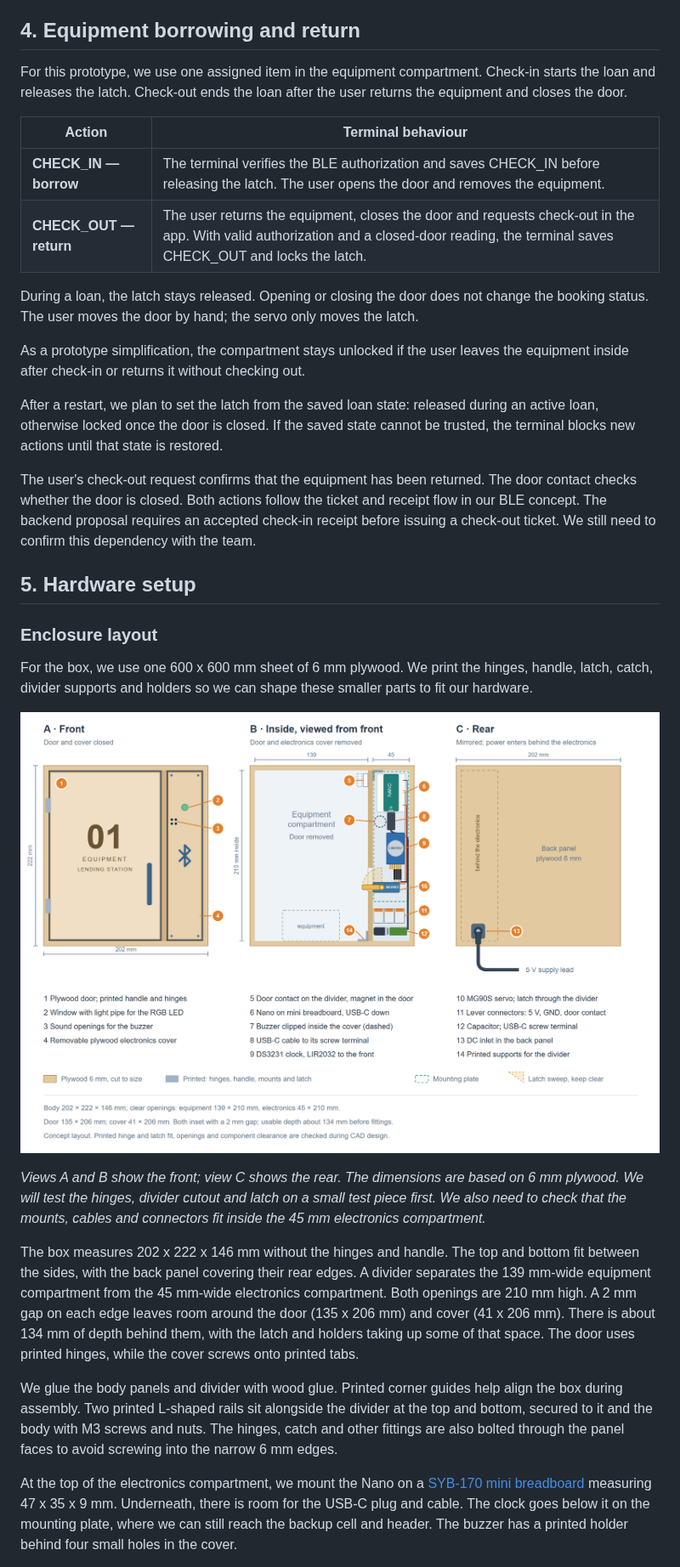
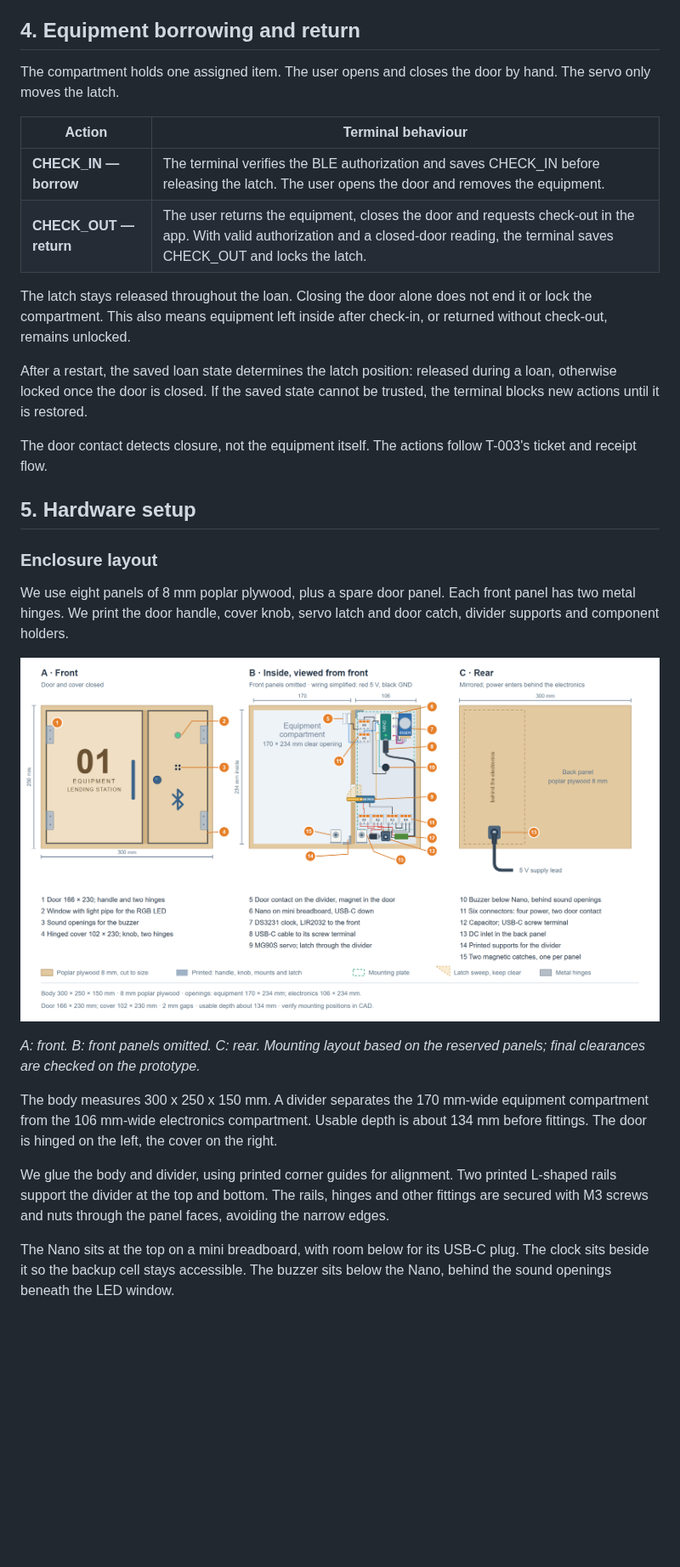
Before and after one commit to thomas-sartini/ble-booking-system, a Markdown page: docs/terminal-prototype-hardware.md, the part around one of its changes. Shown at 85% size. Rendered like a GitHub page; pictures changed too: docs/report/assets/terminal-servo-locker-layout.png; blank space fills up the shorter version.

Commit message:
docs(terminal): update hardware setup and shopping list

```diff
--- a/docs/terminal-prototype-hardware.md
+++ b/docs/terminal-prototype-hardware.md
@@ -46,34 +42,32 @@ Settings and events will be saved in flash so they survive a power interruption.
 
 ## 4. Equipment borrowing and return
 
-For this prototype, we use one assigned item in the equipment compartment. Check-in starts the loan and releases the latch. Check-out ends the loan after the user returns the equipment and closes the door.
+The compartment holds one assigned item. The user opens and closes the door by hand. The servo only moves the latch.
 
 | Action | Terminal behaviour |
 |---|---|
 | **CHECK_IN — borrow** | The terminal verifies the BLE authorization and saves CHECK_IN before releasing the latch. The user opens the door and removes the equipment. |
 | **CHECK_OUT — return** | The user returns the equipment, closes the door and requests check-out in the app. With valid authorization and a closed-door reading, the terminal saves CHECK_OUT and locks the latch. |
 
-During a loan, the latch stays released. Opening or closing the door does not change the booking status. The user moves the door by hand; the servo only moves the latch.
+The latch stays released throughout the loan. Closing the door alone does not end it or lock the compartment. This also means equipment left inside after check-in, or returned without check-out, remains unlocked.
 
-As a prototype simplification, the compartment stays unlocked if the user leaves the equipment inside after check-in or returns it without checking out.
+After a restart, the saved loan state determines the latch position: released during a loan, otherwise locked once the door is closed. If the saved state cannot be trusted, the terminal blocks new actions until it is restored.
 
-After a restart, we plan to set the latch from the saved loan state: released during an active loan, otherwise locked once the door is closed. If the saved state cannot be trusted, the terminal blocks new actions until that state is restored.
-
-The user's check-out request confirms that the equipment has been returned. The door contact checks whether the door is closed. Both actions follow the ticket and receipt flow in our BLE concept. The backend proposal requires an accepted check-in receipt before issuing a check-out ticket. We still need to confirm this dependency with the team.
+The door contact detects closure, not the equipment itself. The actions follow T-003's ticket and receipt flow.
 
 ## 5. Hardware setup
 
 ### Enclosure layout
 
-For the box, we use one 600 x 600 mm sheet of 6 mm plywood. We print the hinges, handle, latch, catch, divider supports and holders so we can shape these smaller parts to fit our hardware.
+We use eight panels of 8 mm poplar plywood, plus a spare door panel. Each front panel has two metal hinges. We print the door handle, cover knob, servo latch and door catch, divider supports and component holders.
 
 ![Equipment lending station: front, internal component layout and rear power entry](report/assets/terminal-servo-locker-layout.png)
 
-*Views A and B show the front; view C shows the rear. The dimensions are based on 6 mm plywood. We will test the hinges, divider cutout and latch on a small test piece first. We also need to check that the mounts, cables and connectors fit inside the 45 mm electronics compartment.*
+*A: front. B: front panels omitted. C: rear. Mounting layout based on the reserved panels; final clearances are checked on the prototype.*
 
-The box measures 202 x 222 x 146 mm without the hinges and handle. The top and bottom fit between the sides, with the back panel covering their rear edges. A divider separates the 139 mm-wide equipment compartment from the 45 mm-wide electronics compartment. Both openings are 210 mm high. A 2 mm gap on each edge leaves room around the door (135 x 206 mm) and cover (41 x 206 mm). There is about 134 mm of depth behind them, with the latch and holders taking up some of that space. The door uses printed hinges, while the cover screws onto printed tabs.
+The body measures 300 x 250 x 150 mm. A divider separates the 170 mm-wide equipment compartment from the 106 mm-wide electronics compartment. Usable depth is about 134 mm before fittings. The door is hinged on the left, the cover on the right.
 
-We glue the body panels and divider with wood glue. Printed corner guides help align the box during assembly. Two printed L-shaped rails sit alongside the divider at the top and bottom, secured to it and the body with M3 screws and nuts. The hinges, catch and other fittings are also bolted through the panel faces to avoid screwing into the narrow 6 mm edges.
+We glue the body and divider, using printed corner guides for alignment. Two printed L-shaped rails support the divider at the top and bottom. The rails, hinges and other fittings are secured with M3 screws and nuts through the panel faces, avoiding the narrow edges.
 
-At the top of the electronics compartment, we mount the Nano on a [SYB-170 mini breadboard](https://www.bastelgarage.ch/syb-170-mini-breadboard-170-pins-weiss) measuring 47 x 35 x 9 mm. Underneath, there is room for the USB-C plug and cable. The clock goes below it on the mounting plate, where we can still reach the backup cell and header. The buzzer has a printed holder behind four small holes in the cover.
+The Nano sits at the top on a mini breadboard, with room below for its USB-C plug. The clock sits beside it so the backup cell stays accessible. The buzzer sits below the Nano, behind the sound openings beneath the LED window.
 
```
Also changed, not shown: other parts of docs/terminal-prototype-hardware.md (+59 -58 lines), docs/terminal-hardware-shopping-list.md (+38 -39 lines), docs/report/assets/terminal-plywood-cutting-plan.png, docs/report/assets/terminal-wiring.png (added), 3 other files.
